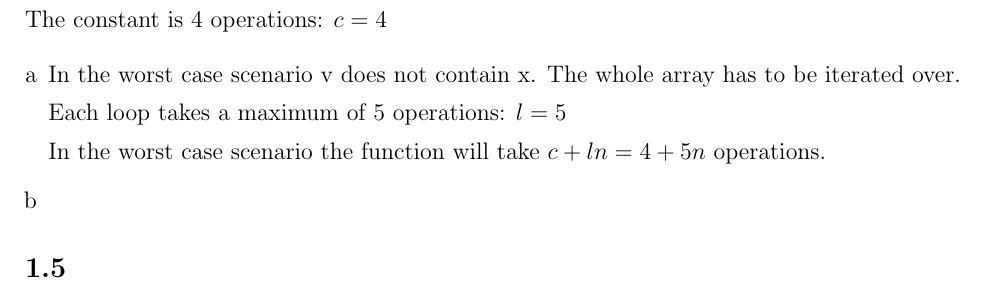
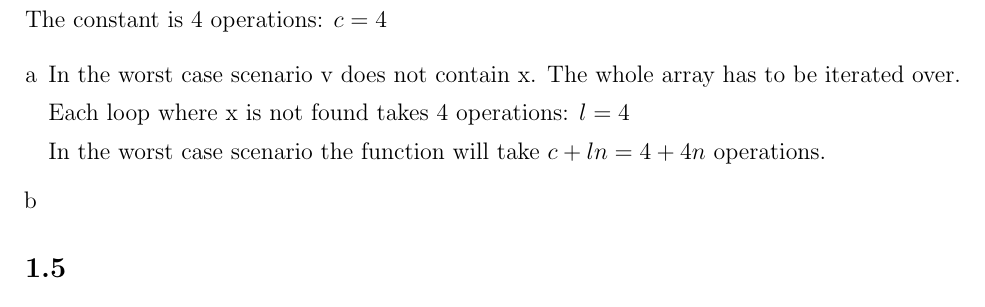
Before and after one commit to deKronkelers/NWI-IBC027_assignment1, a LaTeX document (answers/assigment1_s4549775_s4329872.tex): part of page 2 of 2, cut so that both start at the same text. Compiled offline with pdfLaTeX.

Commit message:
Correct answer to 1.4 a.

```diff
--- a/answers/assigment1_s4549775_s4329872.tex
+++ b/answers/assigment1_s4549775_s4329872.tex
@@ -69,9 +69,9 @@ The constant is 4 operations: $c = 4$
 	\item %a
 	In the worst case scenario v does not contain x. The whole array has to be iterated over.
 
-	Each loop takes a maximum of 5 operations: $l = 5$
+	Each loop where x is not found takes 4 operations: $l = 4$
 
-	In the worst case scenario the function will take $c + ln = 4 + 5n$ operations.
+	In the worst case scenario the function will take $c + ln = 4 + 4n$ operations.
 
 	\item %b
 \end{enumerate}
```
